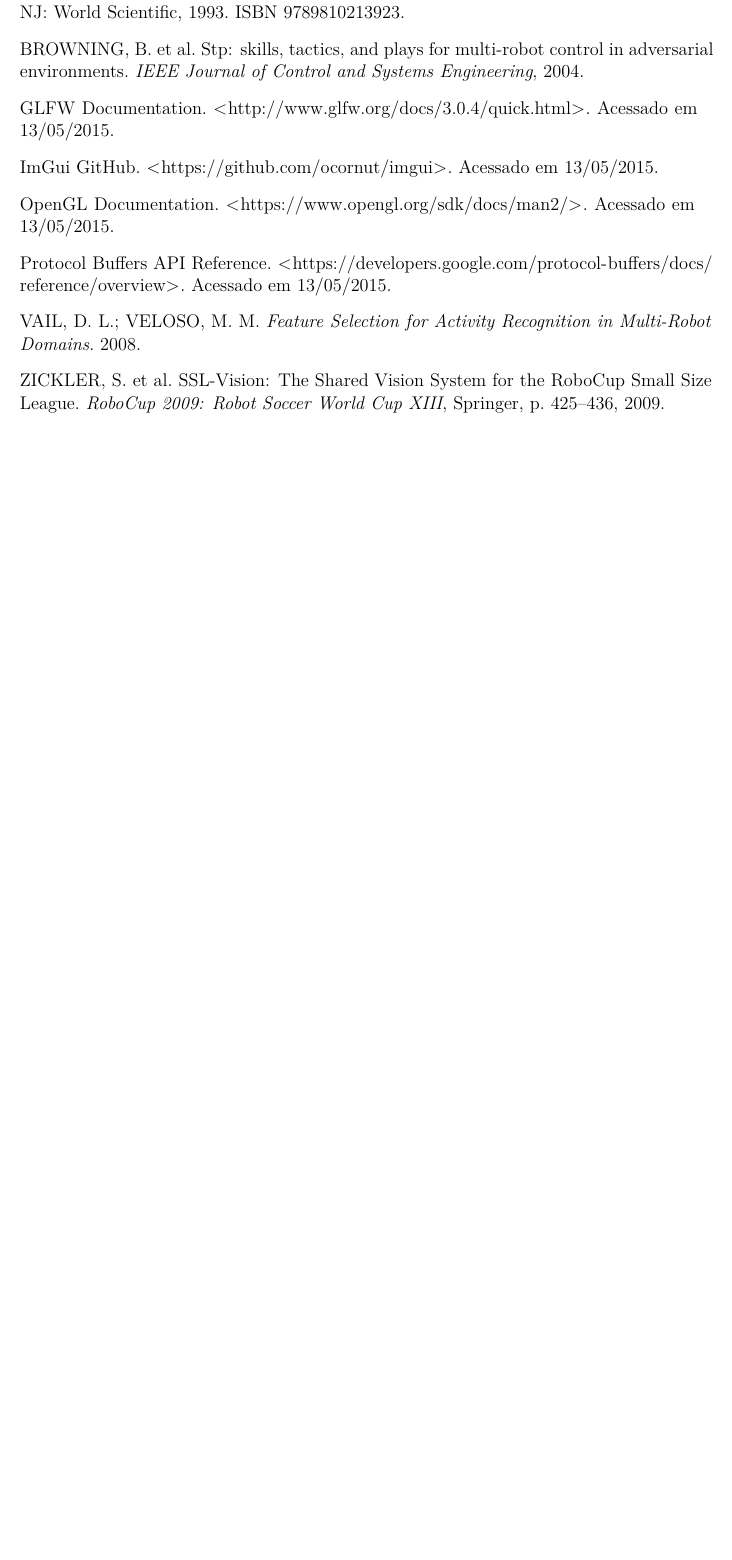
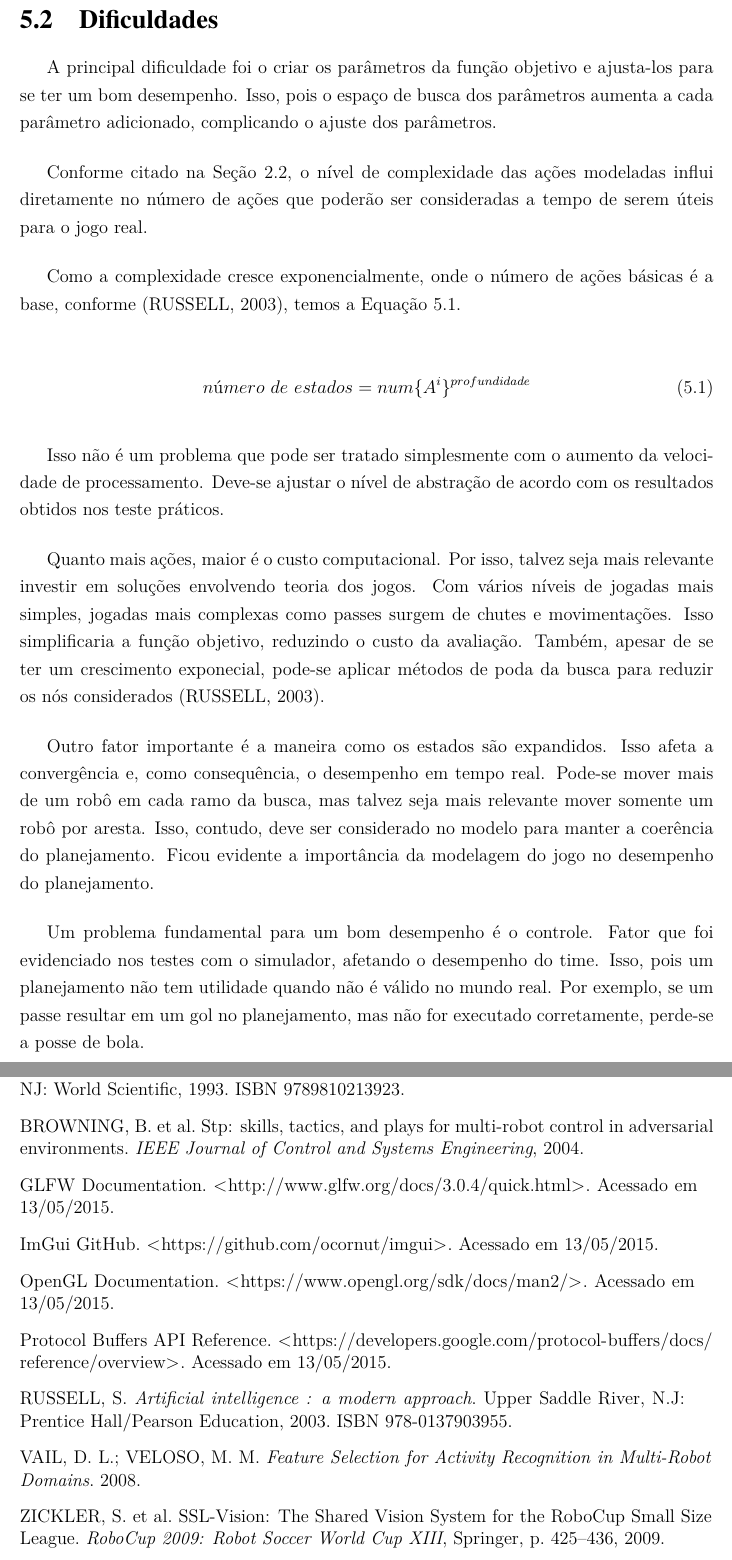
Before and after one commit to VBmgk/pfc-jan-bramigk, a LaTeX thesis (relatorio.tex, which reads doc/cons_finais.tex): part of page 64 of 64 before the commit and two parts of pages 63 and 65 of 65 after it, the two joined at a grey line, cut at the place of the change, the shorter picture padded with empty space. Compiled offline with pdfLaTeX.

Commit message:
Added: Considerações finais

```diff
--- a/doc/cons_finais.tex
+++ b/doc/cons_finais.tex
@@ -28,10 +28,46 @@
 de se alterar o simulador para reposicionar a bola
 ou os robôs durante a partida.
 
-%\section{Dificuldades}
-%
-%minimax --> otimização --> função objetivo
-%com muitas característica --> problemas
-%--> talvez um minimax com uma função mais
-%    simples (possibilidade de se incorporar
-%    poda alpha e beta
+\section{Dificuldades}
+
+A principal dificuldade foi o criar os parâmetros da função objetivo
+e ajusta-los para se ter um bom desempenho. Isso, pois o espaço
+de busca dos parâmetros aumenta a cada parâmetro adicionado, complicando
+o ajuste dos parâmetros.
+
+Conforme citado na Seção~\ref{sec:defs}, o nível de complexidade das ações
+modeladas influi diretamente no número de
+ações que poderão ser consideradas a tempo de serem úteis para o jogo real.
+
+Como a complexidade cresce exponencialmente, onde o número de ações básicas é
+a base, conforme~\cite{russell2003artificial}, temos a Equação~\ref{eq:cres_exp}.
+
+\begin{dmath}\label{eq:cres_exp}
+ número{\ }de{\ }estados = num \lbrace A^i \rbrace ^{profundidade}
+\end{dmath}
+
+Isso não é um problema que pode ser tratado simplesmente com o aumento
+da velocidade de processamento. Deve-se ajustar o nível de abstração de acordo
+com os resultados obtidos nos teste práticos.
+
+Quanto mais ações, maior é o custo computacional. Por isso, talvez seja
+mais relevante investir em soluções envolvendo teoria dos jogos. Com
+vários níveis de jogadas mais simples, jogadas mais complexas como passes
+surgem de chutes e movimentações. Isso simplificaria a função objetivo,
+reduzindo o custo da avaliação. Também, apesar de se ter um crescimento
+exponecial, pode-se aplicar métodos de poda da busca para reduzir os
+nós considerados~\cite{russell2003artificial}.
+
+Outro fator importante é a maneira como os estados são
+expandidos. Isso afeta a convergência e, como consequência, o desempenho
+em tempo real. Pode-se mover mais de um robô em cada ramo da busca, mas
+talvez seja mais relevante mover somente um robô por aresta. Isso, contudo,
+deve ser considerado no modelo para manter a coerência do planejamento.
+Ficou evidente a importância da modelagem do jogo no desempenho do planejamento.
+
+Um problema fundamental para um bom desempenho é o controle.
+Fator que foi evidenciado nos testes com o simulador, afetando
+o desempenho do time. Isso, pois um planejamento não tem utilidade
+quando não é válido no mundo real. Por exemplo, se um passe resultar
+em um gol no planejamento, mas não for executado corretamente,
+perde-se a posse de bola.
```
